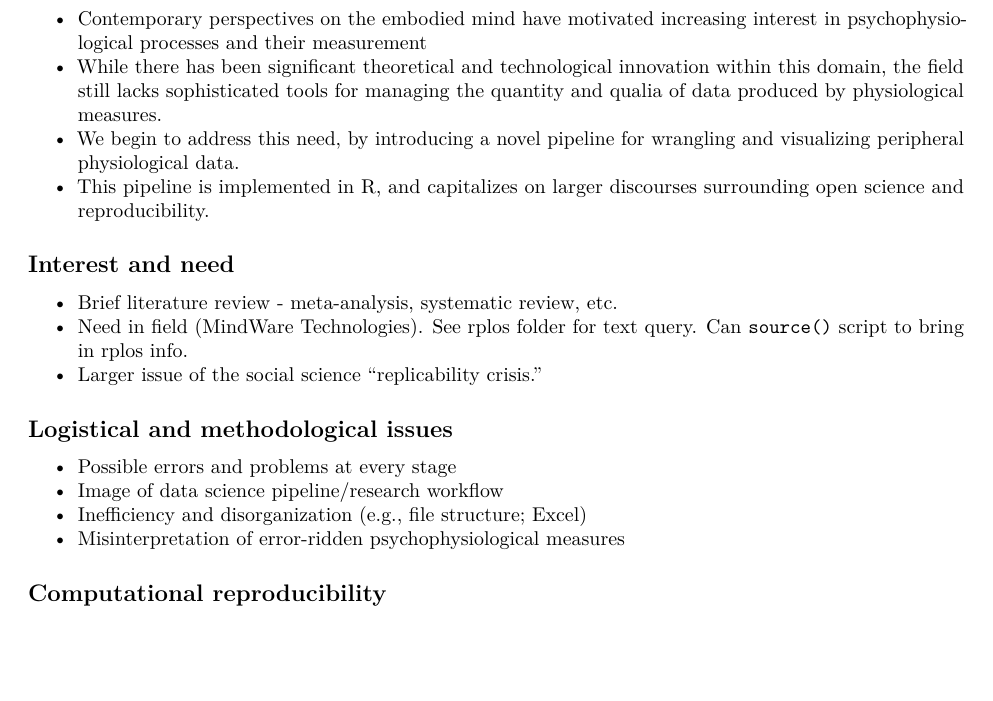
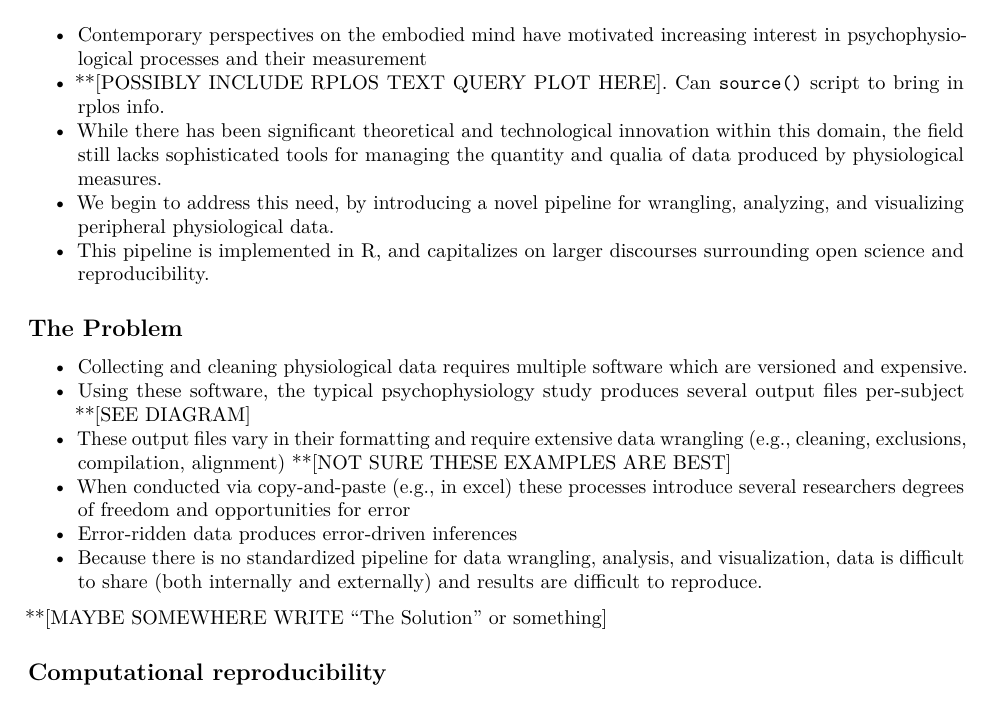
Before and after one commit to psyphr-dev/writing, an R Markdown document (gss_poster/R/poster_content.Rmd): part of page 1 of 3, cut so that both start at the same text, the shorter picture padded with empty space. Rendered offline with R 4.5, knitr and Pandoc, then LaTeX, with nearby package versions; some code elsewhere in the file could not run offline.

Commit message:
MF_Additional Edits
Fleshing out the problem

```diff
--- a/gss_poster/R/poster_content.Rmd
+++ b/gss_poster/R/poster_content.Rmd
@@ -13,22 +13,21 @@ knitr::opts_chunk$set(fig.width=12, fig.height=8, fig.path='figs/',
 # Introduction
 
 - Contemporary perspectives on the embodied mind have motivated increasing interest in psychophysiological processes and their measurement
+- **[POSSIBLY INCLUDE RPLOS TEXT QUERY PLOT HERE]. Can `source()` script to bring in rplos info.
 - While there has been significant theoretical and technological innovation within this domain, the field still lacks sophisticated tools for managing the quantity and qualia of data produced by physiological measures.
-- We begin to address this need, by introducing a novel pipeline for wrangling and visualizing peripheral physiological data.
+- We begin to address this need, by introducing a novel pipeline for wrangling, analyzing, and visualizing peripheral physiological data.
 - This pipeline is implemented in R, and capitalizes on larger discourses surrounding open science and reproducibility.
 
-## Interest and need
+## The Problem
 
-- Brief literature review - meta-analysis, systematic review, etc.
-- Need in field (MindWare Technologies). See rplos folder for text query. Can `source()` script to bring in rplos info.
-- Larger issue of the social science "replicability crisis."
+- Collecting and cleaning physiological data requires multiple software which are versioned and expensive.
+- Using these software, the typical psychophysiology study produces several output files per-subject **[SEE DIAGRAM]
+- These output files vary in their formatting and require extensive data wrangling (e.g., cleaning, exclusions, compilation, alignment) **[NOT SURE THESE EXAMPLES ARE BEST]
+- When conducted via copy-and-paste (e.g., in excel) these processes introduce several researchers degrees of freedom and opportunities for error
+- Error-ridden data produces error-driven inferences
+- Because there is no standardized pipeline for data wrangling, analysis, and visualization, data is difficult to share (both internally and externally) and results are difficult to reproduce.
 
-## Logistical and methodological issues
-
-- Possible errors and problems at every stage
-- Image of data science pipeline/research workflow
-- Inefficiency and disorganization (e.g., file structure; Excel)
-- Misinterpretation of error-ridden psychophysiological measures
+**[MAYBE SOMEWHERE WRITE "The Solution" or something]
 
 ## Computational reproducibility
 
```
